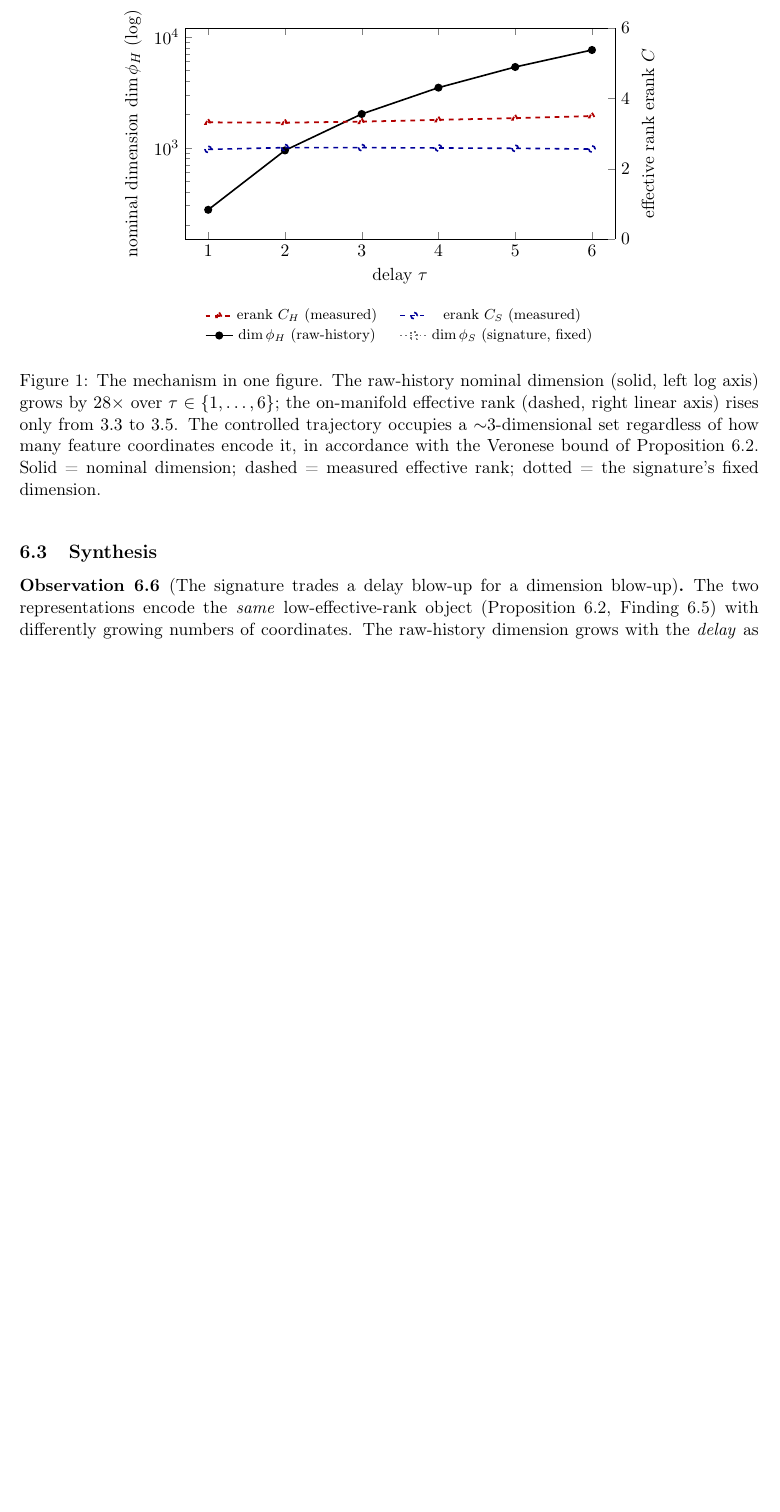
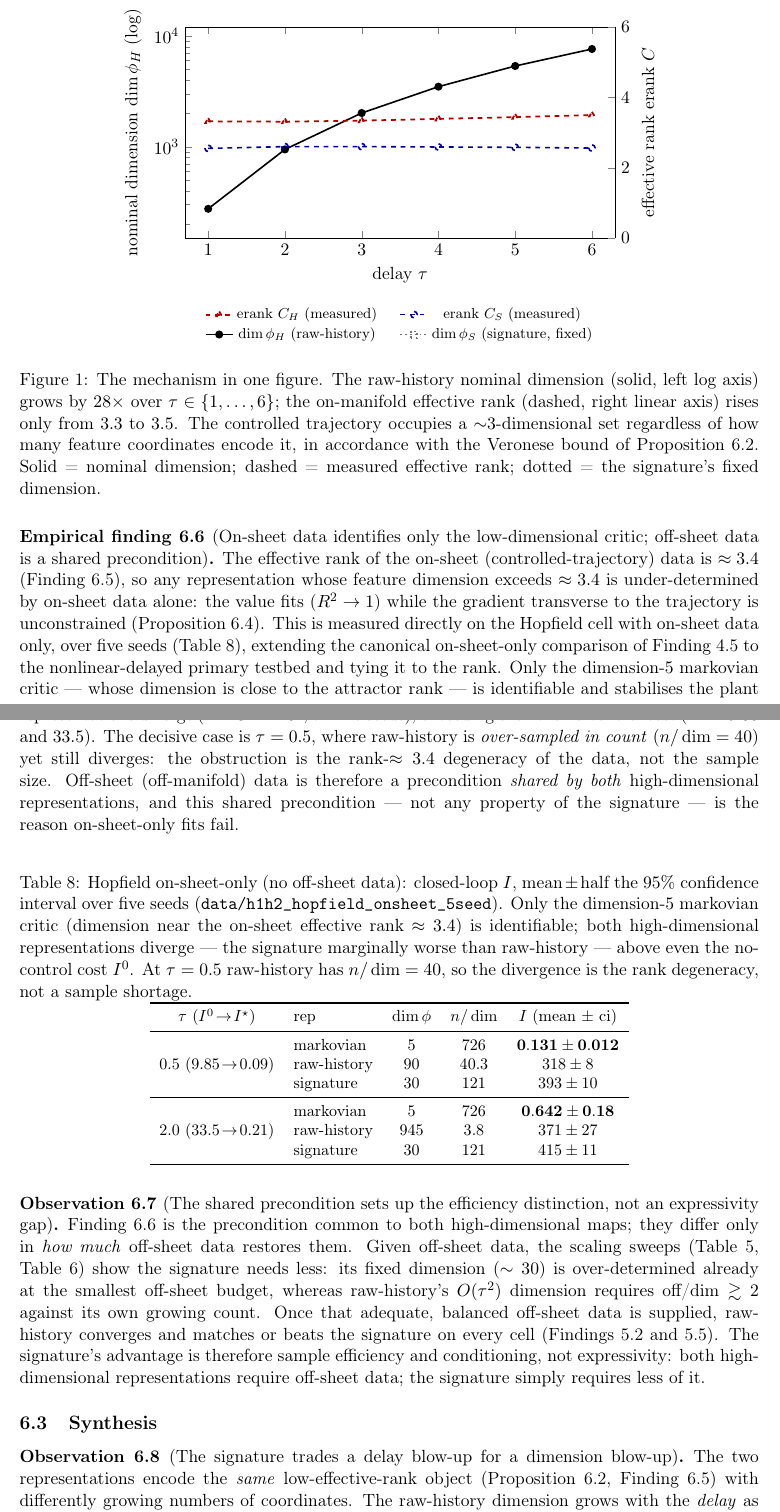
Before and after one commit to JoachimJobard/RL_and_signatures, a LaTeX paper (documents/reports/2026-06-30_h1h2_representation_benchmark/h1h2_representation_benchmark.tex): part of page 12 of 18 before the commit and two parts of pages 12 and 13 of 18 after it, the two joined at a grey line, cut so that both start at the same text, the shorter picture padded with empty space. Compiled offline with pdfLaTeX.

Commit message:
Add Hopfield on-sheet-only finding: off-sheet data is a shared precondition
Fold the 5-seed Hopfield on-sheet-only measurement into the mechanism section as an
Empirical finding + CI-backed table (tab:onsheet), placed after the effective-rank result
and tied to it. On-sheet data has effective rank ~3.4, so any representation of dimension
above it is under-determined from on-sheet data alone: measured, both raw-history and the
signature diverge (I~3-4e2, all 5 seeds, signature marginally worse), only the dim-5
markovian survives. The tau=0.5 case (n/dim=40 yet diverges) shows the obstruction is the
rank degeneracy, not sample count. Framed in the order: (a) off-sheet is a precondition
shared by both high-dim reps -> (b) given off-sheet, the signature needs less (sample
efficiency) -> (c) with adequate off-sheet, raw-history matches/beats it (no expressivity
gap, H2 fails). Data: data/h1h2_hopfield_onsheet_5seed (local, gitignored).

Co-Authored-By: Claude Opus 4.8 (1M context) <noreply@anthropic.com>

```diff
--- a/documents/reports/2026-06-30_h1h2_representation_benchmark/h1h2_representation_benchmark.tex
+++ b/documents/reports/2026-06-30_h1h2_representation_benchmark/h1h2_representation_benchmark.tex
@@ -843,6 +843,61 @@ of Proposition~\ref{prop:veronese}. Solid = nominal dimension; dashed = measured
 dotted = the signature's fixed dimension.}\label{fig:effrank}
 \end{figure}
 
+\begin{finding}[On-sheet data identifies only the low-dimensional critic; off-sheet data is a shared precondition]\label{find:onsheet-shared}
+The effective rank of the on-sheet (controlled-trajectory) data is $\approx3.4$
+(Finding~\ref{find:effrank}), so any representation whose feature dimension exceeds $\approx3.4$ is
+under-determined by on-sheet data alone: the value fits ($R^{2}\to1$) while the gradient transverse
+to the trajectory is unconstrained (Proposition~\ref{prop:kerG}). This is measured directly on the
+Hopfield cell with on-sheet data only, over five seeds (Table~\ref{tab:onsheet}), extending the
+canonical on-sheet-only comparison of Finding~\ref{find:onsheet} to the nonlinear-delayed primary
+testbed and tying it to the rank. Only the dimension-$5$ markovian critic --- whose dimension is
+close to the attractor rank --- is identifiable and stabilises the plant ($I=0.13$ at $\tau=0.5$
+and $0.64$ at $\tau=2$, against the oracle $0.09$ and $0.21$); both high-dimensional
+representations diverge ($I\sim3$--$4\times10^{2}$, all five seeds), exceeding even the no-control
+cost ($I^{0}=9.85$ and $33.5$). The decisive case is $\tau=0.5$, where raw-history is
+\emph{over-sampled in count} ($n/\dim=40$) yet still diverges: the obstruction is the
+rank-$\approx3.4$ degeneracy of the data, not the sample size. Off-sheet (off-manifold) data is
+therefore a precondition \emph{shared by both} high-dimensional representations, and this shared
+precondition --- not any property of the signature --- is the reason on-sheet-only fits fail.
+\end{finding}
+
+\begin{table}[ht]\centering\small
+\caption{Hopfield on-sheet-only (no off-sheet data): closed-loop $I$, mean${}\pm{}$half the $95\%$
+confidence interval over five seeds (\texttt{data/h1h2\_hopfield\_onsheet\_5seed}). Only the
+dimension-$5$ markovian critic (dimension near the on-sheet effective rank $\approx3.4$) is
+identifiable; both high-dimensional representations diverge --- the signature marginally worse than
+raw-history --- above even the no-control cost $I^{0}$. At $\tau=0.5$ raw-history has $n/\dim=40$,
+so the divergence is the rank degeneracy, not a sample shortage.}\label{tab:onsheet}
+\setlength{\tabcolsep}{6pt}
+\begin{tabular}{cl ccc}
+\toprule
+$\tau$ ($I^{0}\!\to\! I^{\star}$) & rep & $\dim\phi$ & $n/\dim$ & $I$ (mean $\pm$ ci)\\
+\midrule
+\multirow{3}{*}{$0.5$ ($9.85\!\to\!0.09$)}
+ & markovian   & 5  & 726  & $\mathbf{0.131\pm0.012}$\\
+ & raw-history & 90 & 40.3 & $318\pm8$\\
+ & signature   & 30 & 121  & $393\pm10$\\
+\midrule
+\multirow{3}{*}{$2.0$ ($33.5\!\to\!0.21$)}
+ & markovian   & 5   & 726 & $\mathbf{0.642\pm0.18}$\\
+ & raw-history & 945 & 3.8 & $371\pm27$\\
+ & signature   & 30  & 121 & $415\pm11$\\
+\bottomrule
+\end{tabular}
+\end{table}
+
+\begin{observation}[The shared precondition sets up the efficiency distinction, not an expressivity gap]\label{obs:precond}
+Finding~\ref{find:onsheet-shared} is the precondition common to both high-dimensional maps; they
+differ only in \emph{how much} off-sheet data restores them. Given off-sheet data, the scaling
+sweeps (Table~\ref{tab:controls}, Table~\ref{tab:generality}) show the signature needs less: its
+fixed dimension ($\sim30$) is over-determined already at the smallest off-sheet budget, whereas
+raw-history's $O(\tau^{2})$ dimension requires off/dim${}\gtrsim2$ against its own growing count.
+Once that adequate, balanced off-sheet data is supplied, raw-history converges and matches or beats
+the signature on every cell (Findings~\ref{find:controls} and~\ref{find:mg}). The signature's
+advantage is therefore sample efficiency and conditioning, not expressivity: both high-dimensional
+representations require off-sheet data; the signature simply requires less of it.
+\end{observation}
+
 \subsection{Synthesis}
 
 \begin{observation}[The signature trades a delay blow-up for a dimension blow-up]\label{obs:synthesis}
```
Also changed, not shown: documents/reports/2026-06-30_h1h2_representation_benchmark/h1h2_representation_benchmark.pdf, documents/reports/2026-06-30_h1h2_representation_benchmark/h1h2_representation_benchmark.tex (2 more changed lines).
